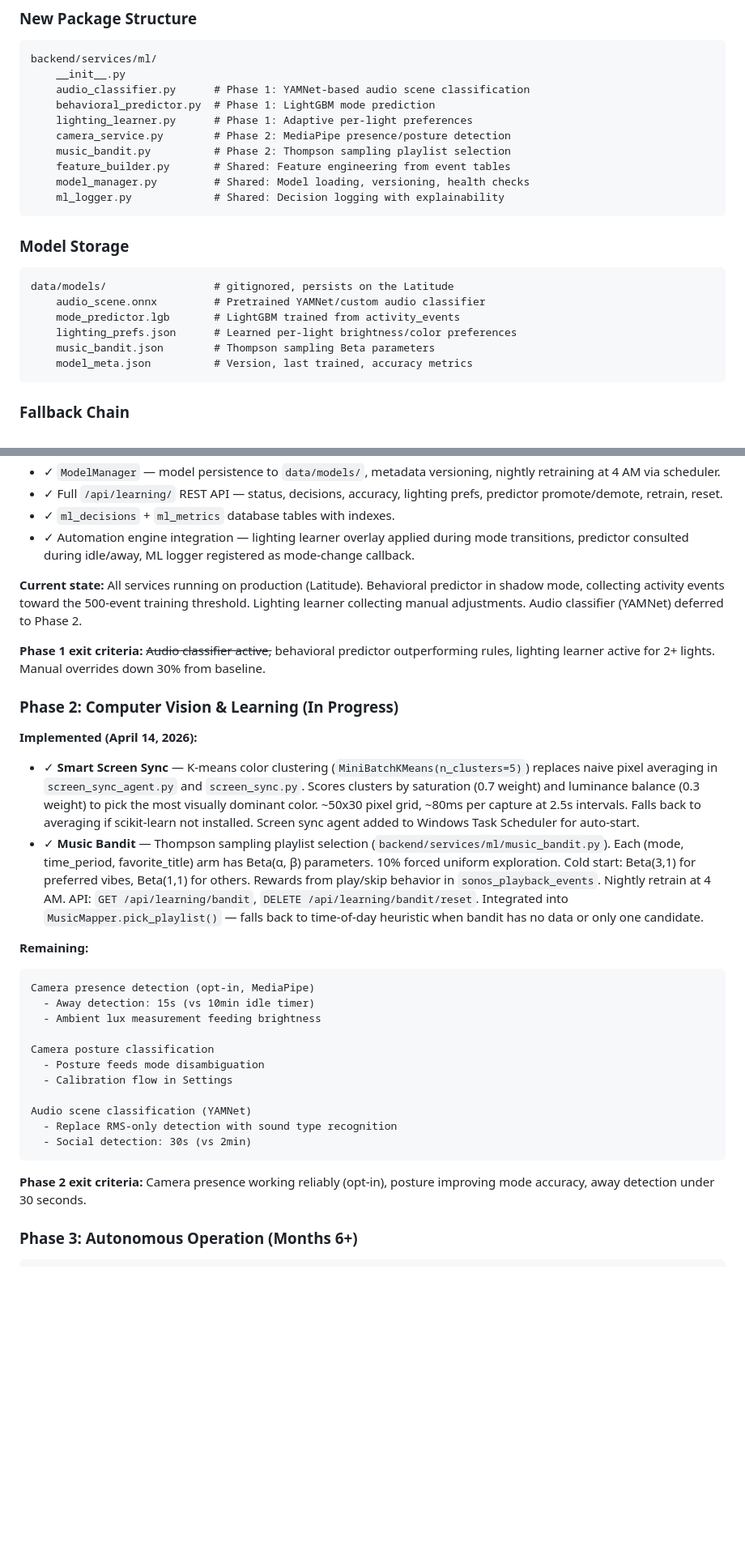
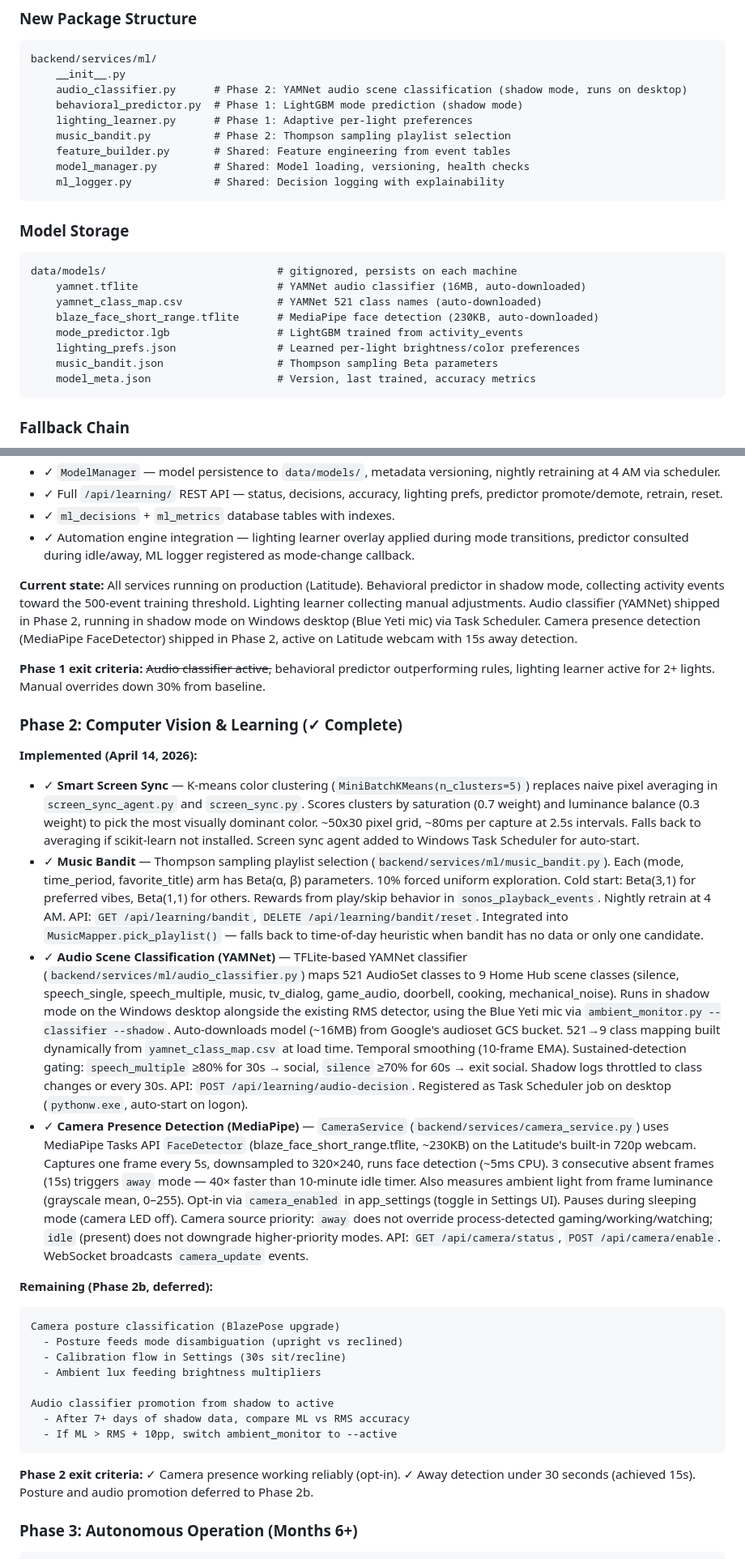
Before and after one commit to agatte/home-hub, a Markdown page: docs/ML_SPEC.md, 2 parts joined by grey strips. Shown at 81% size. Rendered like a GitHub page; blank space fills up the shorter version.

Commit message:
docs: update ML_SPEC with Phase 2 completion — YAMNet + camera presence
Phase 2 now complete: smart screen sync, music bandit, YAMNet audio
scene classification (shadow mode), and camera presence detection
(MediaPipe, active). Updated model storage, architecture diagram,
phase roadmap, and current state. Phase 2b deferred: posture
classification and audio classifier promotion.

Co-Authored-By: Claude Opus 4.6 (1M context) <noreply@anthropic.com>

````diff
--- a/docs/ML_SPEC.md
+++ b/docs/ML_SPEC.md
@@ -106,10 +106,9 @@ a few more with minimal overhead.
 ```
 backend/services/ml/
     __init__.py
-    audio_classifier.py      # Phase 1: YAMNet-based audio scene classification
-    behavioral_predictor.py  # Phase 1: LightGBM mode prediction
+    audio_classifier.py      # Phase 2: YAMNet audio scene classification (shadow mode, runs on desktop)
+    behavioral_predictor.py  # Phase 1: LightGBM mode prediction (shadow mode)
     lighting_learner.py      # Phase 1: Adaptive per-light preferences
-    camera_service.py        # Phase 2: MediaPipe presence/posture detection
     music_bandit.py          # Phase 2: Thompson sampling playlist selection
     feature_builder.py       # Shared: Feature engineering from event tables
     model_manager.py         # Shared: Model loading, versioning, health checks
@@ -119,12 +118,14 @@ backend/services/ml/
 ### Model Storage
 
 ```
-data/models/                 # gitignored, persists on the Latitude
-    audio_scene.onnx         # Pretrained YAMNet/custom audio classifier
-    mode_predictor.lgb       # LightGBM trained from activity_events
-    lighting_prefs.json      # Learned per-light brightness/color preferences
-    music_bandit.json        # Thompson sampling Beta parameters
-    model_meta.json          # Version, last trained, accuracy metrics
+data/models/                           # gitignored, persists on each machine
+    yamnet.tflite                      # YAMNet audio classifier (16MB, auto-downloaded)
+    yamnet_class_map.csv               # YAMNet 521 class names (auto-downloaded)
+    blaze_face_short_range.tflite      # MediaPipe face detection (230KB, auto-downloaded)
+    mode_predictor.lgb                 # LightGBM trained from activity_events
+    lighting_prefs.json                # Learned per-light brightness/color preferences
+    music_bandit.json                  # Thompson sampling Beta parameters
+    model_meta.json                    # Version, last trained, accuracy metrics
 ```
 
 ### Fallback Chain
@@ -1193,35 +1194,33 @@ except ImportError:
 - ✓ `ml_decisions` + `ml_metrics` database tables with indexes.
 - ✓ Automation engine integration — lighting learner overlay applied during mode transitions, predictor consulted during idle/away, ML logger registered as mode-change callback.
 
-**Current state:** All services running on production (Latitude). Behavioral predictor in shadow mode, collecting activity events toward the 500-event training threshold. Lighting learner collecting manual adjustments. Audio classifier (YAMNet) deferred to Phase 2.
+**Current state:** All services running on production (Latitude). Behavioral predictor in shadow mode, collecting activity events toward the 500-event training threshold. Lighting learner collecting manual adjustments. Audio classifier (YAMNet) shipped in Phase 2, running in shadow mode on Windows desktop (Blue Yeti mic) via Task Scheduler. Camera presence detection (MediaPipe FaceDetector) shipped in Phase 2, active on Latitude webcam with 15s away detection.
 
 **Phase 1 exit criteria:** ~~Audio classifier active,~~ behavioral predictor
 outperforming rules, lighting learner active for 2+ lights. Manual overrides
 down 30% from baseline.
 
-### Phase 2: Computer Vision & Learning (In Progress)
+### Phase 2: Computer Vision & Learning (✓ Complete)
 
 **Implemented (April 14, 2026):**
 - ✓ **Smart Screen Sync** — K-means color clustering (`MiniBatchKMeans(n_clusters=5)`) replaces naive pixel averaging in `screen_sync_agent.py` and `screen_sync.py`. Scores clusters by saturation (0.7 weight) and luminance balance (0.3 weight) to pick the most visually dominant color. ~50x30 pixel grid, ~80ms per capture at 2.5s intervals. Falls back to averaging if scikit-learn not installed. Screen sync agent added to Windows Task Scheduler for auto-start.
 - ✓ **Music Bandit** — Thompson sampling playlist selection (`backend/services/ml/music_bandit.py`). Each (mode, time_period, favorite_title) arm has Beta(α, β) parameters. 10% forced uniform exploration. Cold start: Beta(3,1) for preferred vibes, Beta(1,1) for others. Rewards from play/skip behavior in `sonos_playback_events`. Nightly retrain at 4 AM. API: `GET /api/learning/bandit`, `DELETE /api/learning/bandit/reset`. Integrated into `MusicMapper.pick_playlist()` — falls back to time-of-day heuristic when bandit has no data or only one candidate.
+- ✓ **Audio Scene Classification (YAMNet)** — TFLite-based YAMNet classifier (`backend/services/ml/audio_classifier.py`) maps 521 AudioSet classes to 9 Home Hub scene classes (silence, speech_single, speech_multiple, music, tv_dialog, game_audio, doorbell, cooking, mechanical_noise). Runs in shadow mode on the Windows desktop alongside the existing RMS detector, using the Blue Yeti mic via `ambient_monitor.py --classifier --shadow`. Auto-downloads model (~16MB) from Google's audioset GCS bucket. 521→9 class mapping built dynamically from `yamnet_class_map.csv` at load time. Temporal smoothing (10-frame EMA). Sustained-detection gating: `speech_multiple` ≥80% for 30s → social, `silence` ≥70% for 60s → exit social. Shadow logs throttled to class changes or every 30s. API: `POST /api/learning/audio-decision`. Registered as Task Scheduler job on desktop (`pythonw.exe`, auto-start on logon).
+- ✓ **Camera Presence Detection (MediaPipe)** — `CameraService` (`backend/services/camera_service.py`) uses MediaPipe Tasks API `FaceDetector` (blaze_face_short_range.tflite, ~230KB) on the Latitude's built-in 720p webcam. Captures one frame every 5s, downsampled to 320×240, runs face detection (~5ms CPU). 3 consecutive absent frames (15s) triggers `away` mode — 40× faster than 10-minute idle timer. Also measures ambient light from frame luminance (grayscale mean, 0–255). Opt-in via `camera_enabled` in app_settings (toggle in Settings UI). Pauses during sleeping mode (camera LED off). Camera source priority: `away` does not override process-detected gaming/working/watching; `idle` (present) does not downgrade higher-priority modes. API: `GET /api/camera/status`, `POST /api/camera/enable`. WebSocket broadcasts `camera_update` events.
 
-**Remaining:**
+**Remaining (Phase 2b, deferred):**
 ```
-Camera presence detection (opt-in, MediaPipe)
-  - Away detection: 15s (vs 10min idle timer)
-  - Ambient lux measurement feeding brightness
+Camera posture classification (BlazePose upgrade)
+  - Posture feeds mode disambiguation (upright vs reclined)
+  - Calibration flow in Settings (30s sit/recline)
+  - Ambient lux feeding brightness multipliers
 
-Camera posture classification
-  - Posture feeds mode disambiguation
-  - Calibration flow in Settings
-
-Audio scene classification (YAMNet)
-  - Replace RMS-only detection with sound type recognition
-  - Social detection: 30s (vs 2min)
+Audio classifier promotion from shadow to active
+  - After 7+ days of shadow data, compare ML vs RMS accuracy
+  - If ML > RMS + 10pp, switch ambient_monitor to --active
 ```
 
-**Phase 2 exit criteria:** Camera presence working reliably (opt-in), posture
-improving mode accuracy, away detection under 30 seconds.
+**Phase 2 exit criteria:** ✓ Camera presence working reliably (opt-in). ✓ Away detection under 30 seconds (achieved 15s). Posture and audio promotion deferred to Phase 2b.
 
 ### Phase 3: Autonomous Operation (Months 6+)
 
````
Also changed, not shown: other parts of docs/ML_SPEC.md (+2 -2 lines).
